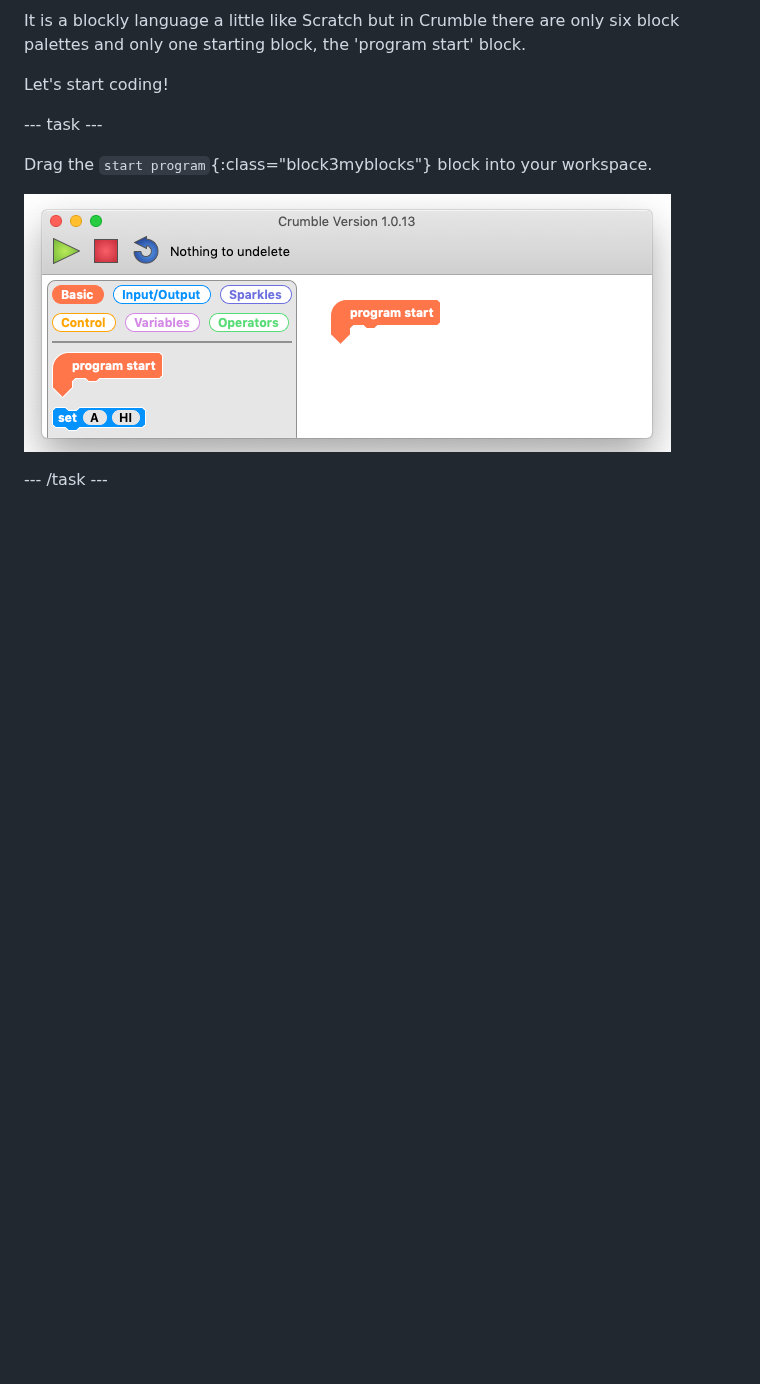
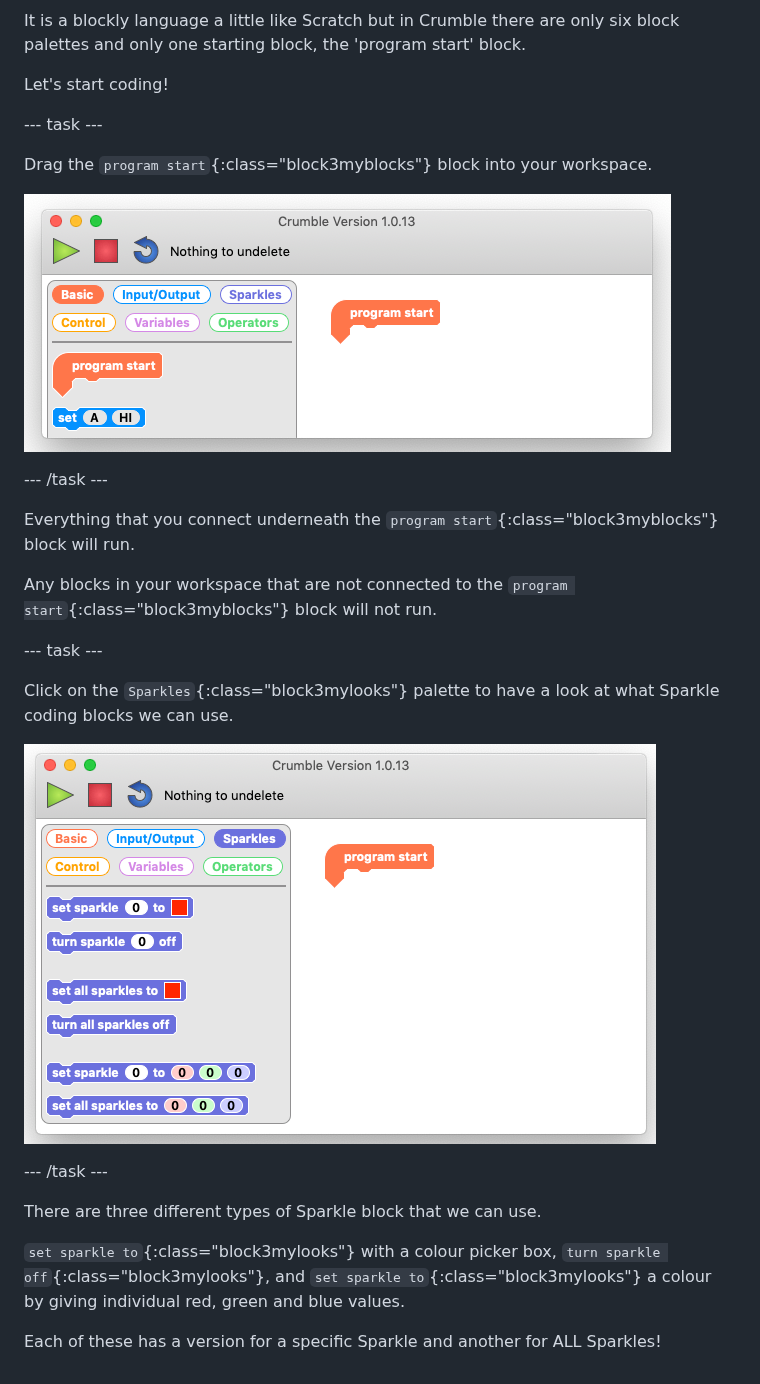
Before and after one commit to raspberrypilearning/getting-started-crumble, a Markdown page: en/step_4.md, the part around the change. GitHub-like rendering; pictures changed too: en/images/sparkleBlocks.jpg (added); blank space fills up the shorter version.

Commit message:
step 4 image added and block writing

```diff
--- a/en/step_4.md
+++ b/en/step_4.md
@@ -10,8 +10,26 @@ Let's start coding!
 
 --- task ---
 
-Drag the `start program`{:class="block3myblocks"} block into your workspace.
+Drag the `program start`{:class="block3myblocks"} block into your workspace.
 
 ![The Crumble program start block](images/programStart.jpg)
 
 --- /task ---
+
+Everything that you connect underneath the `program start`{:class="block3myblocks"} block will run.
+
+Any blocks in your workspace that are not connected to the `program start`{:class="block3myblocks"} block will not run.
+
+--- task ---
+
+Click on the `Sparkles`{:class="block3mylooks"} palette to have a look at what Sparkle coding blocks we can use.
+
+![The Sparkle block palette](images/sparkleBlocks.jpg)
+
+--- /task ---
+
+There are three different types of Sparkle block that we can use.
+
+`set sparkle to`{:class="block3mylooks"} with a colour picker box, `turn sparkle off`{:class="block3mylooks"}, and `set sparkle to`{:class="block3mylooks"} a colour by giving individual red, green and blue values.
+
+Each of these has a version for a specific Sparkle and another for ALL Sparkles!
```
